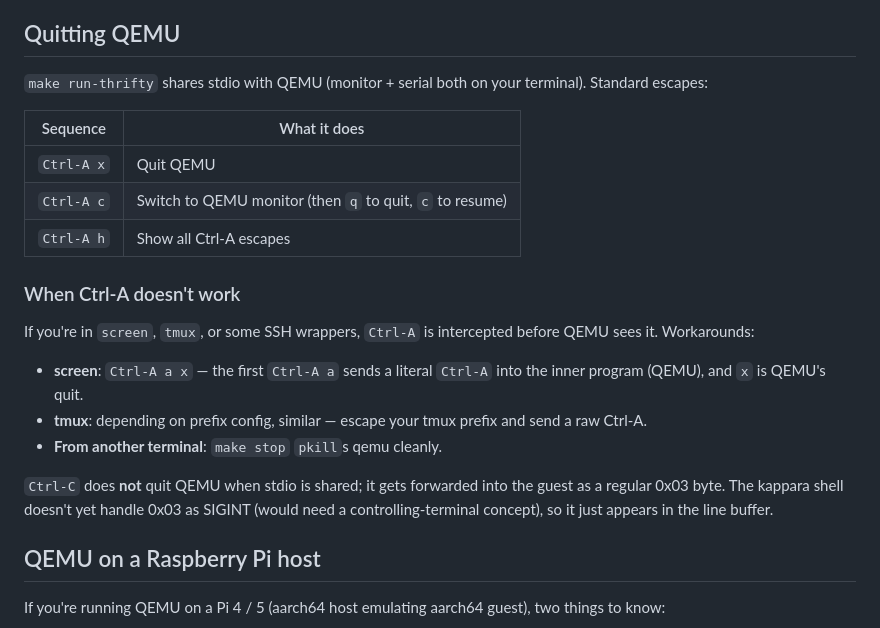
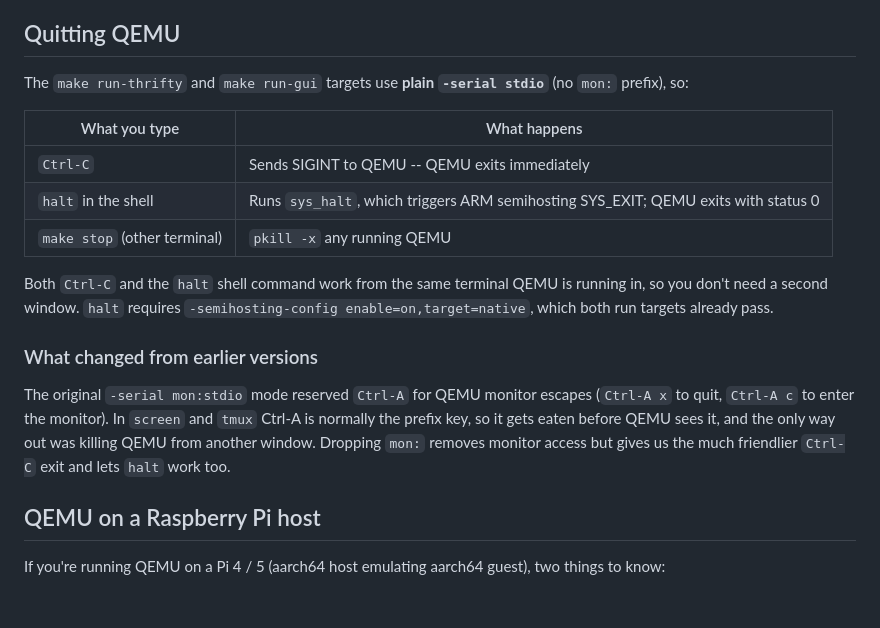
Before and after one commit to teoleg/kappara, a Markdown page: docs/BUILDING.md, the part around the change. Rendered like a GitHub page; blank space fills up the shorter version.

Commit message:
docs: SHELL.md + BUILDING.md for halt + Ctrl-C exit
Per CLAUDE.md house rules: docs should land in the same commit
as the code, not a follow-up.  Updating SHELL.md for the new
`halt` command and BUILDING.md for the Ctrl-C / halt /
make-stop quit-QEMU paths after the mon:stdio -> stdio switch.

```diff
--- a/docs/BUILDING.md
+++ b/docs/BUILDING.md
@@ -52,30 +52,29 @@ any laptop where you don't want QEMU TCG to spin all cores).
 
 ## Quitting QEMU
 
-`make run-thrifty` shares stdio with QEMU (monitor + serial both on
-your terminal).  Standard escapes:
+The `make run-thrifty` and `make run-gui` targets use **plain
+`-serial stdio`** (no `mon:` prefix), so:
 
-| Sequence       | What it does                                       |
-|----------------|----------------------------------------------------|
-| `Ctrl-A x`     | Quit QEMU                                          |
-| `Ctrl-A c`     | Switch to QEMU monitor (then `q` to quit, `c` to resume) |
-| `Ctrl-A h`     | Show all Ctrl-A escapes                            |
+| What you type     | What happens                                       |
+|-------------------|----------------------------------------------------|
+| `Ctrl-C`          | Sends SIGINT to QEMU -- QEMU exits immediately     |
+| `halt` in the shell | Runs `sys_halt`, which triggers ARM semihosting SYS_EXIT; QEMU exits with status 0 |
+| `make stop` (other terminal) | `pkill -x` any running QEMU                  |
 
-### When Ctrl-A doesn't work
+Both `Ctrl-C` and the `halt` shell command work from the same
+terminal QEMU is running in, so you don't need a second window.
+`halt` requires `-semihosting-config enable=on,target=native`,
+which both run targets already pass.
 
-If you're in `screen`, `tmux`, or some SSH wrappers, `Ctrl-A` is
-intercepted before QEMU sees it.  Workarounds:
+### What changed from earlier versions
 
-- **screen**: `Ctrl-A a x` — the first `Ctrl-A a` sends a literal
-  `Ctrl-A` into the inner program (QEMU), and `x` is QEMU's quit.
-- **tmux**: depending on prefix config, similar — escape your tmux
-  prefix and send a raw Ctrl-A.
-- **From another terminal**: `make stop` `pkill`s qemu cleanly.
-
-`Ctrl-C` does **not** quit QEMU when stdio is shared; it gets
-forwarded into the guest as a regular 0x03 byte.  The kappara shell
-doesn't yet handle 0x03 as SIGINT (would need a controlling-terminal
-concept), so it just appears in the line buffer.
+The original `-serial mon:stdio` mode reserved `Ctrl-A` for QEMU
+monitor escapes (`Ctrl-A x` to quit, `Ctrl-A c` to enter the
+monitor).  In `screen` and `tmux` Ctrl-A is normally the prefix
+key, so it gets eaten before QEMU sees it, and the only way out was
+killing QEMU from another window.  Dropping `mon:` removes monitor
+access but gives us the much friendlier `Ctrl-C` exit and lets
+`halt` work too.
 
 ## QEMU on a Raspberry Pi host
 
```
Also changed, not shown: docs/SHELL.md (+1 -0 lines).
